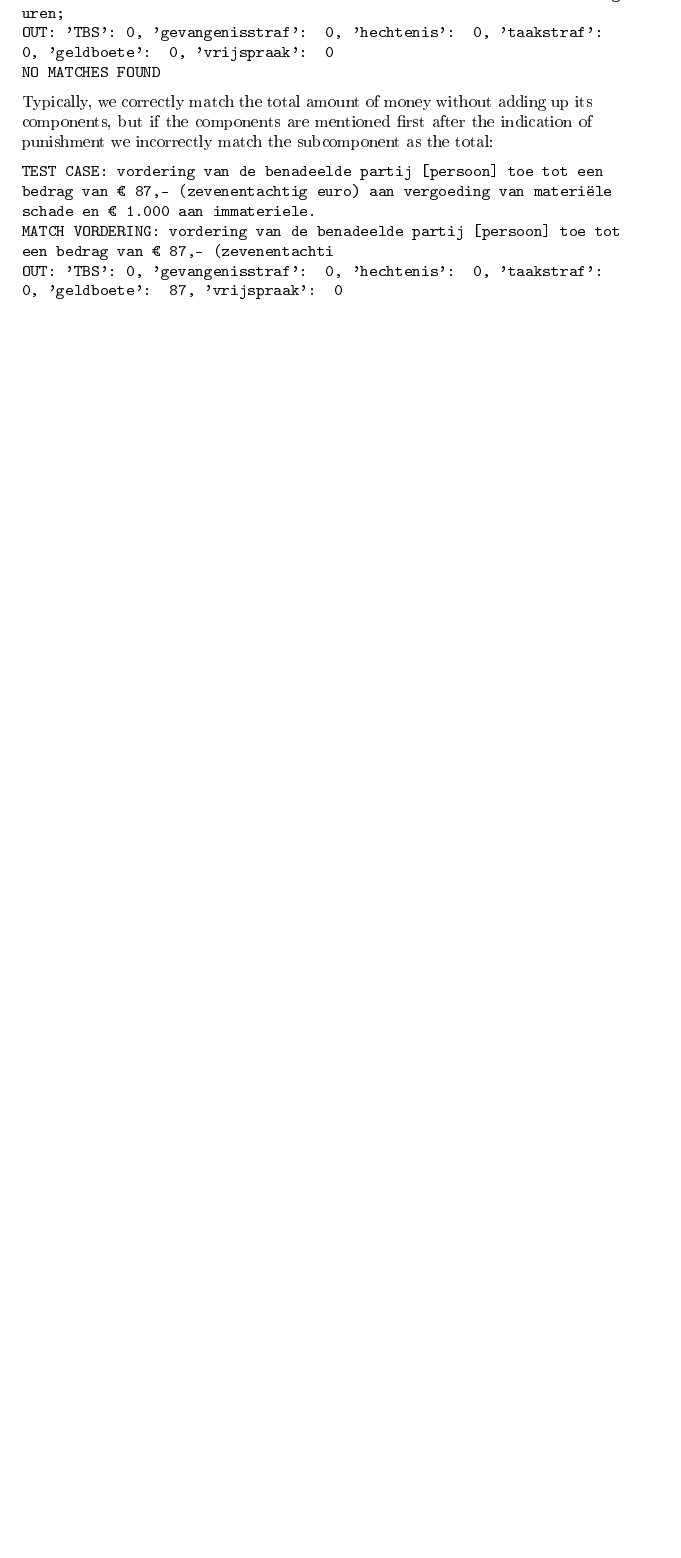
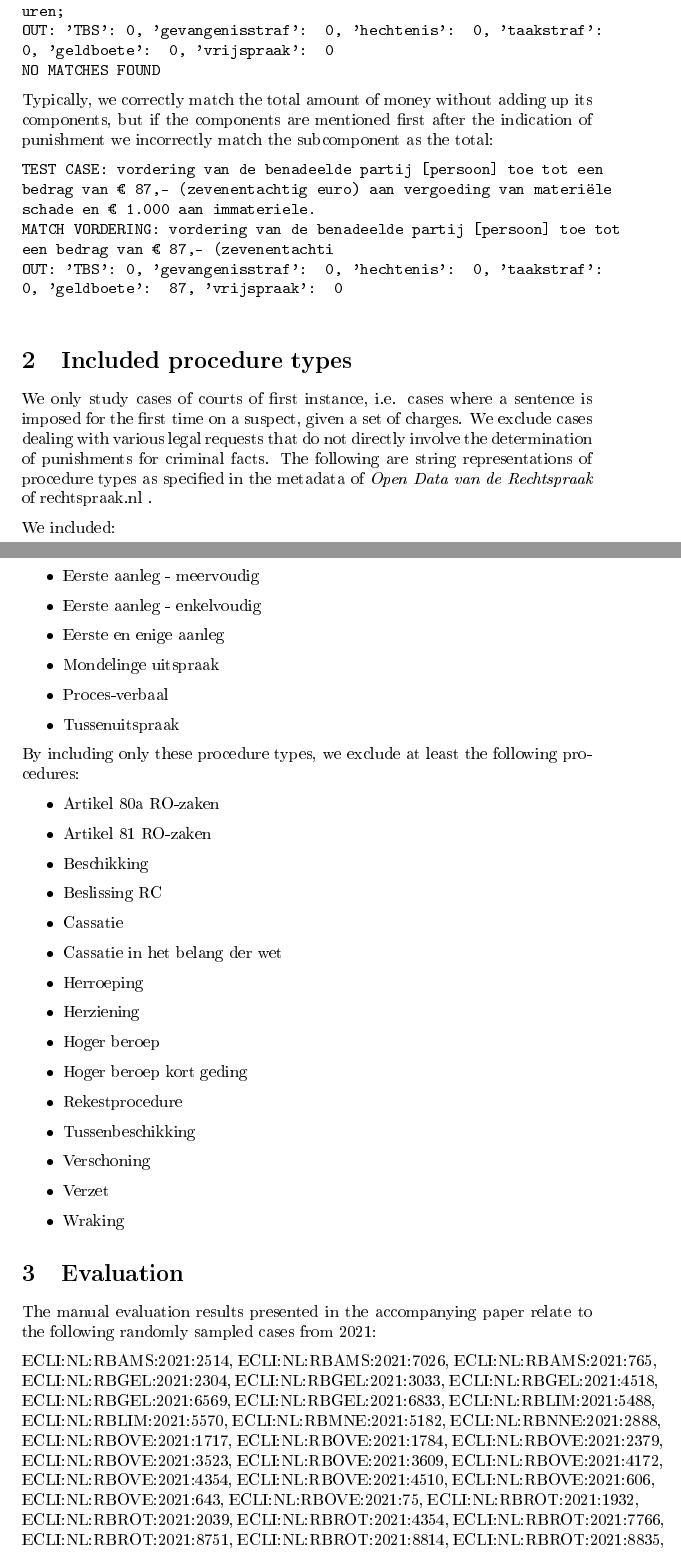
Before and after one commit to EdwinWenink/dutch-criminal-law-punishment-extraction, a LaTeX document (docs/supplementary.tex): part of page 16 of 16 before the commit and two parts of pages 16 and 17 of 18 after it, the two joined at a grey line, cut so that both start at the same text, the shorter picture padded with empty space. The pictures show the PDF file docs/supplementary.pdf that the author committed with the source.

Commit message:
Add included procedures and eval cases to supplementary materials

```diff
--- a/docs/supplementary.tex
+++ b/docs/supplementary.tex
@@ -921,5 +921,47 @@ Deze proeftijd wordt niet opgepikt!
 \end{comment}
 
 
+\section{Included procedure types}
+
+We only study cases of courts of first instance, i.e. cases where a sentence is imposed for the first time on a suspect, given a set of charges.
+We exclude cases dealing with various legal requests that do not directly involve the determination of punishments for criminal facts.
+The following are string representations of procedure types as specified in the metadata of \emph{Open Data van de Rechtspraak} of rechtspraak.nl .
+
+We included:
+
+\begin{itemize}
+    \item Eerste aanleg - meervoudig
+    \item Eerste aanleg - enkelvoudig
+    \item Eerste en enige aanleg
+    \item Mondelinge uitspraak
+    \item Proces-verbaal
+    \item Tussenuitspraak
+\end{itemize}
+
+By including only these procedure types, we exclude at least the following procedures:
+
+\begin{itemize}
+    \item Artikel 80a RO-zaken
+    \item Artikel 81 RO-zaken
+    \item Beschikking
+    \item Beslissing RC
+    \item Cassatie
+    \item Cassatie in het belang der wet
+    \item Herroeping
+    \item Herziening
+    \item Hoger beroep
+    \item Hoger beroep kort geding
+    \item Rekestprocedure
+    \item Tussenbeschikking
+    \item Verschoning
+    \item Verzet
+    \item Wraking
+\end{itemize}
+
+\section{Evaluation}
+
+The manual evaluation results presented in the accompanying paper relate to the following randomly sampled cases from 2021:
+
+ECLI:NL:RBAMS:2021:2514, ECLI:NL:RBAMS:2021:7026, ECLI:NL:RBAMS:2021:765, ECLI:NL:RBGEL:2021:2304, ECLI:NL:RBGEL:2021:3033, ECLI:NL:RBGEL:2021:4518, ECLI:NL:RBGEL:2021:6569, ECLI:NL:RBGEL:2021:6833, ECLI:NL:RBLIM:2021:5488, ECLI:NL:RBLIM:2021:5570, ECLI:NL:RBMNE:2021:5182, ECLI:NL:RBNNE:2021:2888, ECLI:NL:RBOVE:2021:1717, ECLI:NL:RBOVE:2021:1784, ECLI:NL:RBOVE:2021:2379, ECLI:NL:RBOVE:2021:3523, ECLI:NL:RBOVE:2021:3609, ECLI:NL:RBOVE:2021:4172, ECLI:NL:RBOVE:2021:4354, ECLI:NL:RBOVE:2021:4510, ECLI:NL:RBOVE:2021:606, ECLI:NL:RBOVE:2021:643, ECLI:NL:RBOVE:2021:75, ECLI:NL:RBROT:2021:1932, ECLI:NL:RBROT:2021:2039, ECLI:NL:RBROT:2021:4354, ECLI:NL:RBROT:2021:7766, ECLI:NL:RBROT:2021:8751, ECLI:NL:RBROT:2021:8814, ECLI:NL:RBROT:2021:8835, ECLI:NL:RBROT:2021:9086, ECLI:NL:RBROT:2021:9706, ECLI:NL:RBZWB:2021:3656, ECLI:NL:RBZWB:2021:3658, ECLI:NL:RBZWB:2021:6216.
 
 \end{document}
```
Also changed, not shown: docs/supplementary.pdf, docs/supplementary.tex (2 more changed lines).
